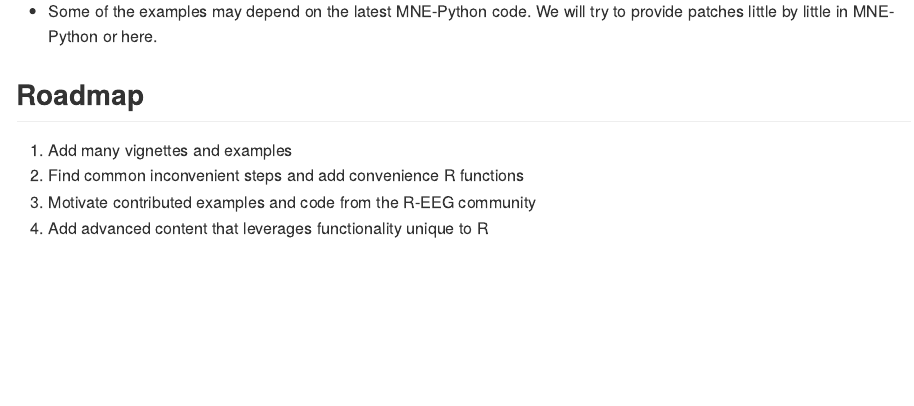
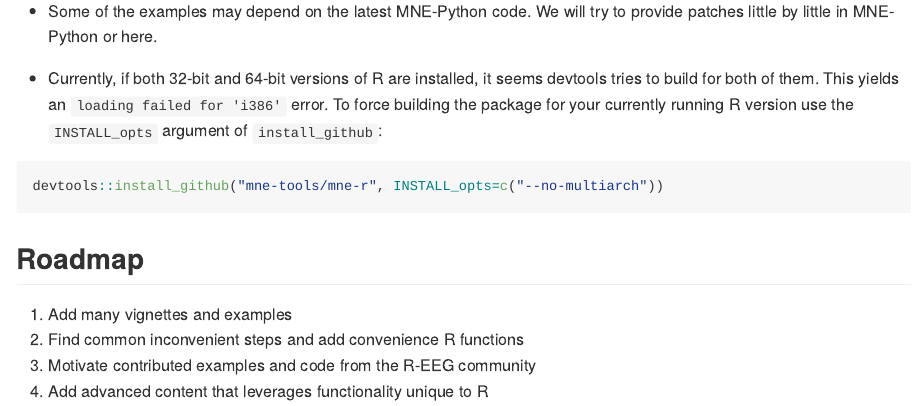
Before and after one commit to mne-tools/mne-r, an R Markdown document (README.Rmd): the page in a window 1100 px wide, from 2020 px down. Rendered offline with R 4.5, knitr and Pandoc, with nearby package versions.

Commit message:
add fix for loading failed for 'i386

````diff
--- a/README.Rmd
+++ b/README.Rmd
@@ -87,6 +87,11 @@ plt$show()  # show the figure, then search for the window popping up.
 
 - Some of the examples may depend on the latest MNE-Python code. We will try to provide patches little by little in MNE-Python or here.
 
+- Currently, if both 32-bit and 64-bit versions of R are installed, it seems devtools tries to build for both of them. This yields an ```loading failed for 'i386'``` error. To force building the package for your currently running R version use the ```INSTALL_opts``` argument of ```install_github```:
+
+``` r
+devtools::install_github("mne-tools/mne-r", INSTALL_opts=c("--no-multiarch"))
+```
 ## Roadmap
 
 1. Add many vignettes and examples
````
